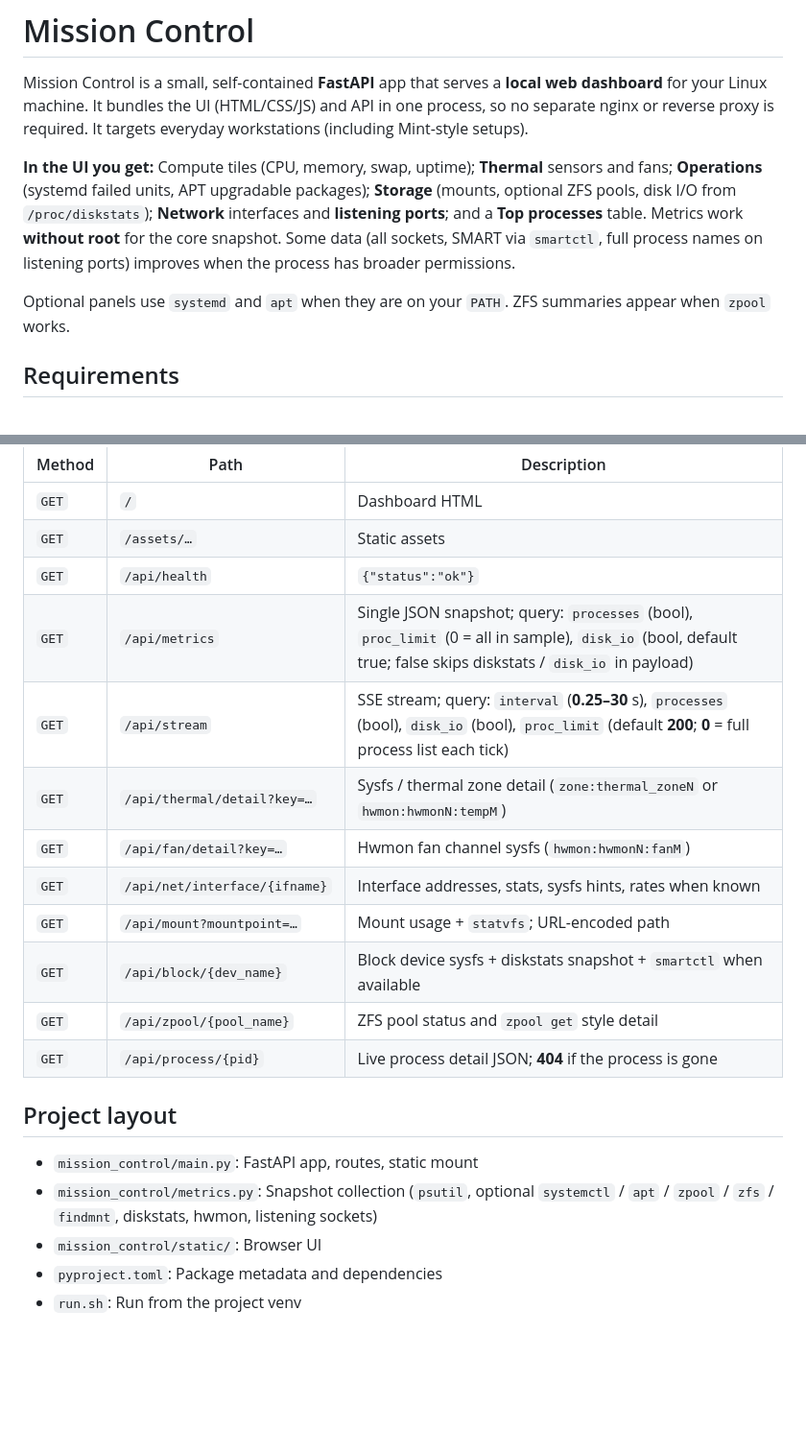
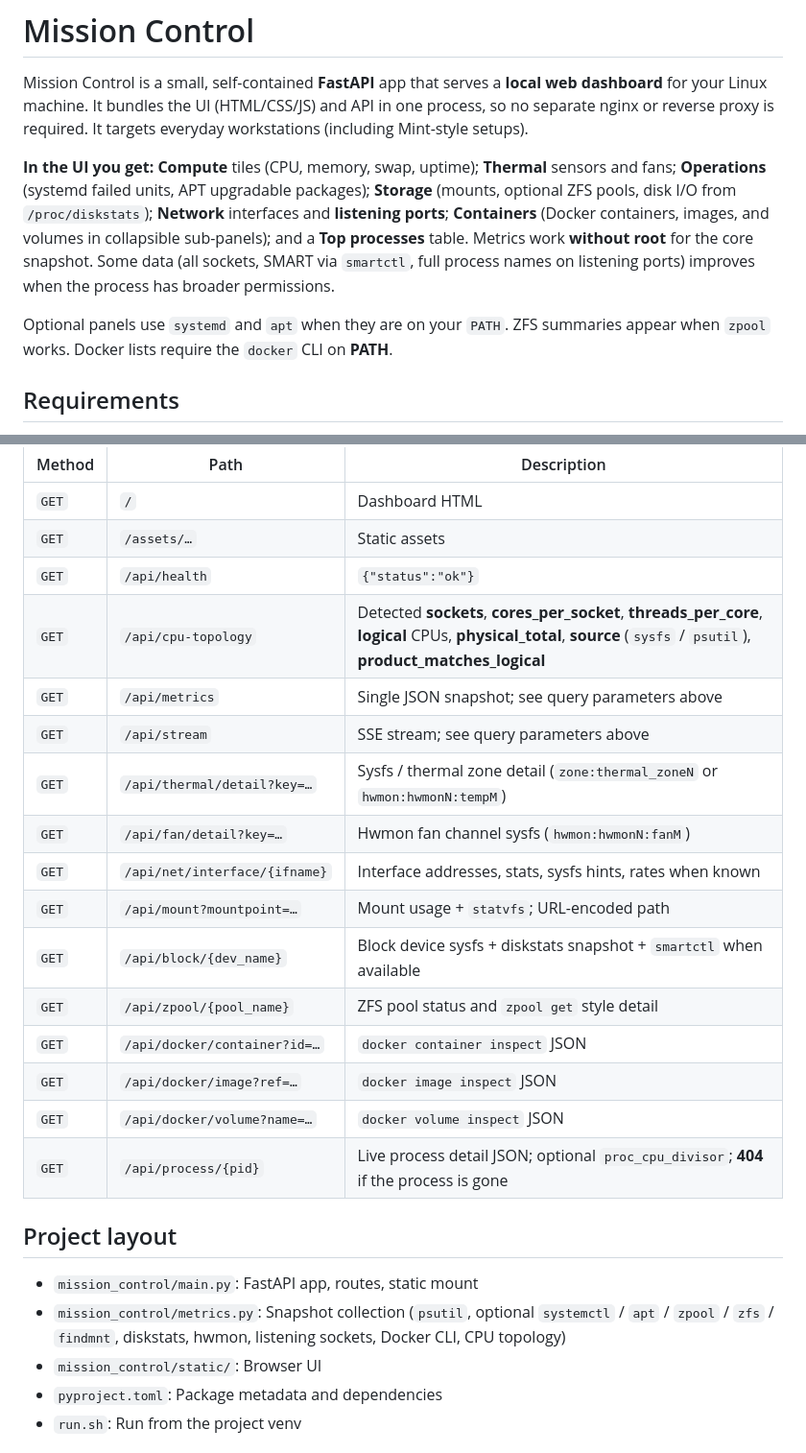
Before and after one commit to kenwi/mission-control, a Markdown page: README.md, 2 parts joined by grey strips. Shown at 96% size. Drawn GitHub-style; blank space fills up the shorter version.

```diff
--- a/README.md
+++ b/README.md
@@ -2,9 +2,9 @@
 
 Mission Control is a small, self-contained **FastAPI** app that serves a **local web dashboard** for your Linux machine. It bundles the UI (HTML/CSS/JS) and API in one process, so no separate nginx or reverse proxy is required. It targets everyday workstations (including Mint-style setups).
 
-**In the UI you get:** Compute tiles (CPU, memory, swap, uptime); **Thermal** sensors and fans; **Operations** (systemd failed units, APT upgradable packages); **Storage** (mounts, optional ZFS pools, disk I/O from `/proc/diskstats`); **Network** interfaces and **listening ports**; and a **Top processes** table. Metrics work **without root** for the core snapshot. Some data (all sockets, SMART via `smartctl`, full process names on listening ports) improves when the process has broader permissions.
+**In the UI you get:** **Compute** tiles (CPU, memory, swap, uptime); **Thermal** sensors and fans; **Operations** (systemd failed units, APT upgradable packages); **Storage** (mounts, optional ZFS pools, disk I/O from `/proc/diskstats`); **Network** interfaces and **listening ports**; **Containers** (Docker containers, images, and volumes in collapsible sub-panels); and a **Top processes** table. Metrics work **without root** for the core snapshot. Some data (all sockets, SMART via `smartctl`, full process names on listening ports) improves when the process has broader permissions.
 
-Optional panels use `systemd` and `apt` when they are on your `PATH`. ZFS summaries appear when `zpool` works.
+Optional panels use `systemd` and `apt` when they are on your `PATH`. ZFS summaries appear when `zpool` works. Docker lists require the `docker` CLI on **PATH**.
 
 ## Requirements
 
@@ -97,20 +127,24 @@ Snapshot JSON (from `/api/metrics` or SSE `data:` lines) includes fields such as
 | `GET` | `/` | Dashboard HTML |
 | `GET` | `/assets/…` | Static assets |
 | `GET` | `/api/health` | `{"status":"ok"}` |
-| `GET` | `/api/metrics` | Single JSON snapshot; query: `processes` (bool), `proc_limit` (0 = all in sample), `disk_io` (bool, default true; false skips diskstats / `disk_io` in payload) |
-| `GET` | `/api/stream` | SSE stream; query: `interval` (**0.25–30** s), `processes` (bool), `disk_io` (bool), `proc_limit` (default **200**; **0** = full process list each tick) |
+| `GET` | `/api/cpu-topology` | Detected **sockets**, **cores_per_socket**, **threads_per_core**, **logical** CPUs, **physical_total**, **source** (`sysfs` / `psutil`), **product_matches_logical** |
+| `GET` | `/api/metrics` | Single JSON snapshot; see query parameters above |
+| `GET` | `/api/stream` | SSE stream; see query parameters above |
 | `GET` | `/api/thermal/detail?key=…` | Sysfs / thermal zone detail (`zone:thermal_zoneN` or `hwmon:hwmonN:tempM`) |
 | `GET` | `/api/fan/detail?key=…` | Hwmon fan channel sysfs (`hwmon:hwmonN:fanM`) |
 | `GET` | `/api/net/interface/{ifname}` | Interface addresses, stats, sysfs hints, rates when known |
 | `GET` | `/api/mount?mountpoint=…` | Mount usage + `statvfs`; URL-encoded path |
 | `GET` | `/api/block/{dev_name}` | Block device sysfs + diskstats snapshot + `smartctl` when available |
 | `GET` | `/api/zpool/{pool_name}` | ZFS pool status and `zpool get` style detail |
-| `GET` | `/api/process/{pid}` | Live process detail JSON; **404** if the process is gone |
+| `GET` | `/api/docker/container?id=…` | `docker container inspect` JSON |
+| `GET` | `/api/docker/image?ref=…` | `docker image inspect` JSON |
+| `GET` | `/api/docker/volume?name=…` | `docker volume inspect` JSON |
+| `GET` | `/api/process/{pid}` | Live process detail JSON; optional `proc_cpu_divisor`; **404** if the process is gone |
 
 ## Project layout
 
 - `mission_control/main.py`: FastAPI app, routes, static mount
-- `mission_control/metrics.py`: Snapshot collection (`psutil`, optional `systemctl` / `apt` / `zpool` / `zfs` / `findmnt`, diskstats, hwmon, listening sockets)
+- `mission_control/metrics.py`: Snapshot collection (`psutil`, optional `systemctl` / `apt` / `zpool` / `zfs` / `findmnt`, diskstats, hwmon, listening sockets, Docker CLI, CPU topology)
 - `mission_control/static/`: Browser UI
 - `pyproject.toml`: Package metadata and dependencies
 - `run.sh`: Run from the project venv
```
Also changed, not shown: other parts of README.md (+38 -8 lines).
